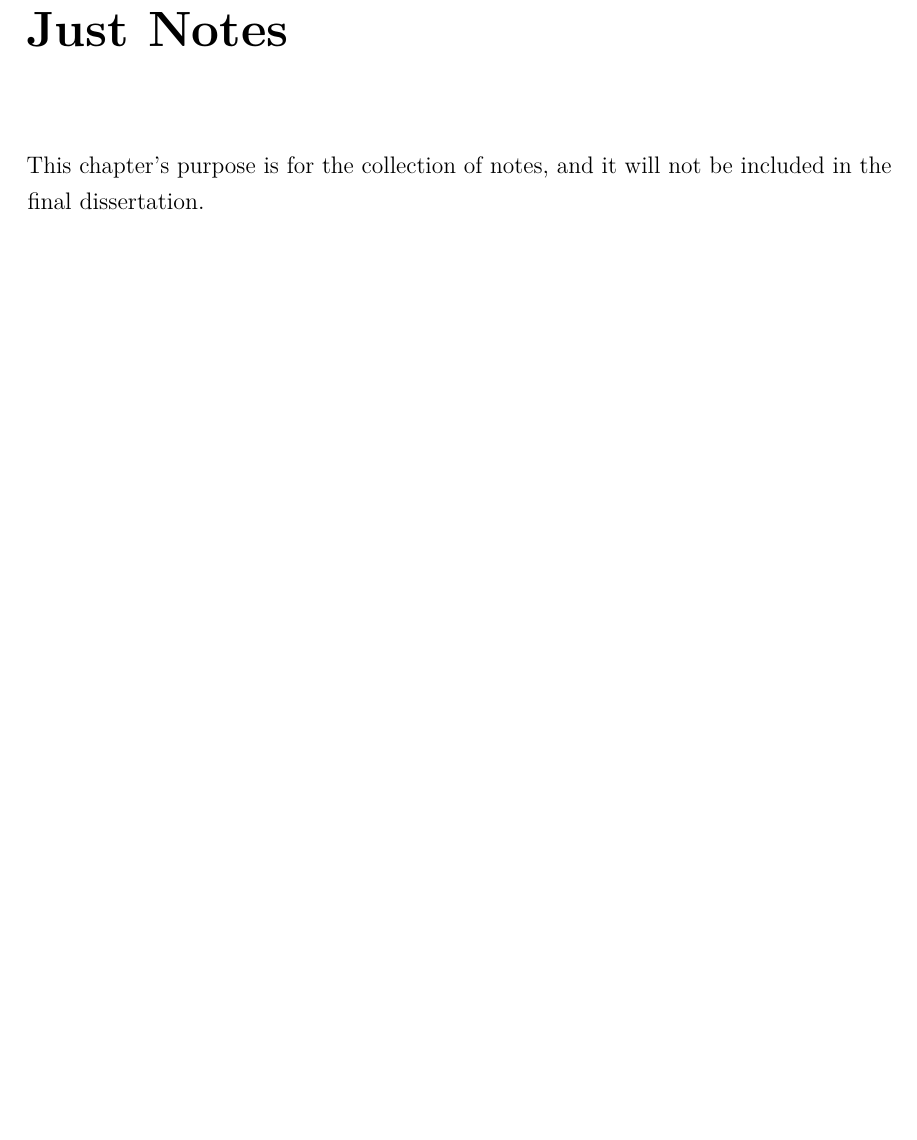
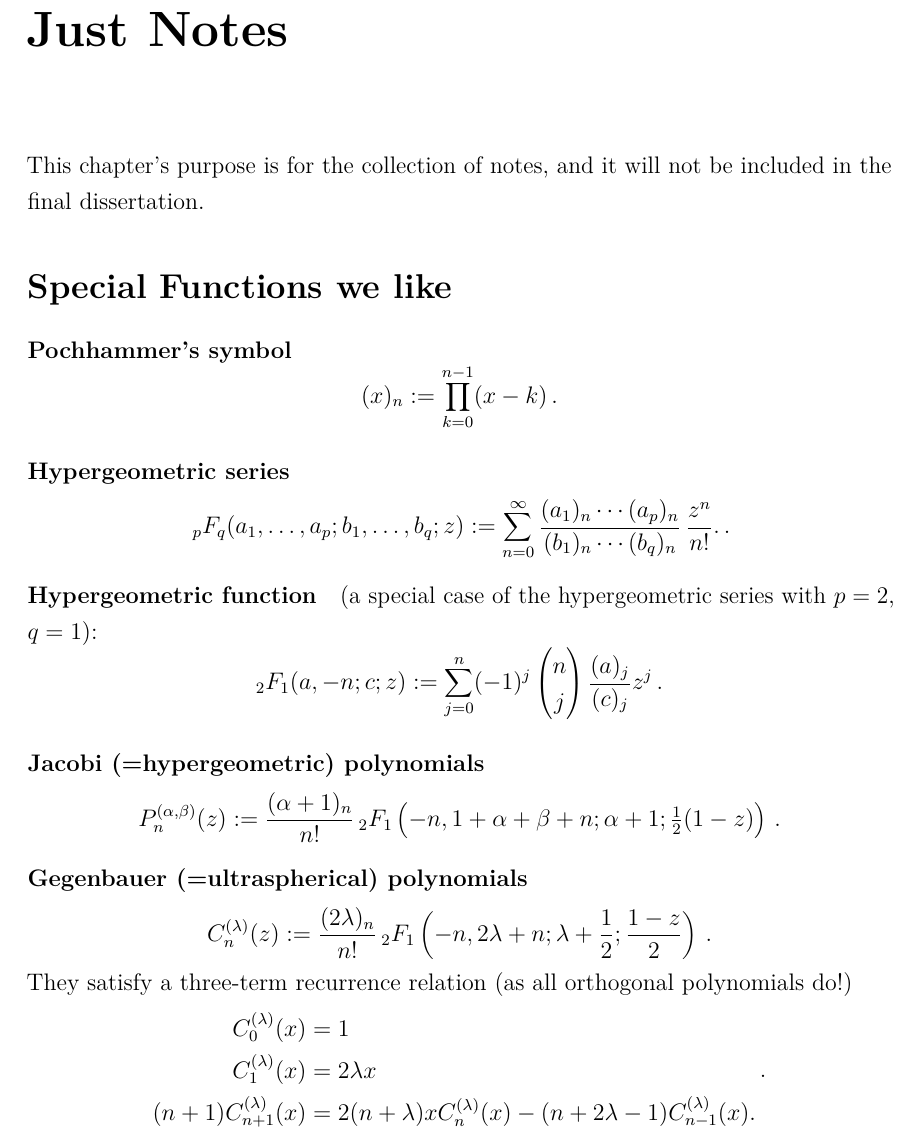
Before and after one commit to MrP01/Dissertation, a LaTeX thesis (thesis/thesis.tex, which reads thesis/chapters/notes.tex): part of page 4 of 9, cut so that both start at the same text, the shorter picture padded with empty space. The pictures show the PDF file thesis/thesis.pdf that the author committed with the source.

Commit message:
write down some of the special functions we're using here

```diff
--- a/thesis/chapters/notes.tex
+++ b/thesis/chapters/notes.tex
@@ -1,4 +1,21 @@
 \chapter*{Just Notes}
 This chapter's purpose is for the collection of notes, and it will not be included in the final dissertation.
 
-% \lipsum[1-10]
+\section*{Special Functions we like}
+
+\paragraph{Pochhammer's symbol} $$(x)_n := \prod_{k=0}^{n-1} (x-k)\,.$$
+
+\paragraph{Hypergeometric series}
+$${\displaystyle \,{}_{p}F_{q}(a_{1},\ldots ,a_{p};b_{1},\ldots ,b_{q};z) := \sum _{n=0}^{\infty }{\frac {(a_{1})_{n}\cdots (a_{p})_{n}}{(b_{1})_{n}\cdots (b_{q})_{n}}}\,{\frac {z^{n}}{n!}}.}\,.$$
+
+\paragraph{Hypergeometric function}
+(a special case of the hypergeometric series with $p=2$, $q=1$):
+$${}_2 F_1(a,-n;c;z) := \sum_{j=0}^n (-1)^j \begin{pmatrix}n \\j\end{pmatrix} \frac{(a)_j}{(c)_j}z^j\,.$$
+
+\paragraph{Jacobi (=hypergeometric) polynomials}
+$$P_{n}^{{(\alpha ,\beta )}}(z) := {\frac{(\alpha +1)_{n}}{n!}}\,{}_{2}F_{1}\left(-n,1+\alpha +\beta +n;\alpha +1;{\tfrac  {1}{2}}(1-z)\right)\,.$$
+
+\paragraph{Gegenbauer (=ultraspherical) polynomials}
+$$C_{n}^{{( \lambda )}}(z) := {\frac  {(2\lambda )_{n}}{n!}}\,_{2}F_{1}\left(-n,2\lambda +n;\lambda +{\frac  {1}{2}};{\frac  {1-z}{2}}\right)\,.$$
+They satisfy a three-term recurrence relation (as all orthogonal polynomials do!)
+$${\displaystyle {\begin{aligned}C_{0}^{(\lambda )}(x)&=1\\C_{1}^{(\lambda )}(x)&=2\lambda x\\(n+1)C_{n+1}^{(\lambda )}(x)&=2(n+\lambda )xC_{n}^{(\lambda )}(x)-(n+2\lambda -1)C_{n-1}^{(\lambda )}(x).\end{aligned}}}\,.$$
```
Also changed, not shown: literature/2012-a-fast-and-well-conditioned-spectral-method.pdf (added), thesis/thesis.pdf, 1 other file.
